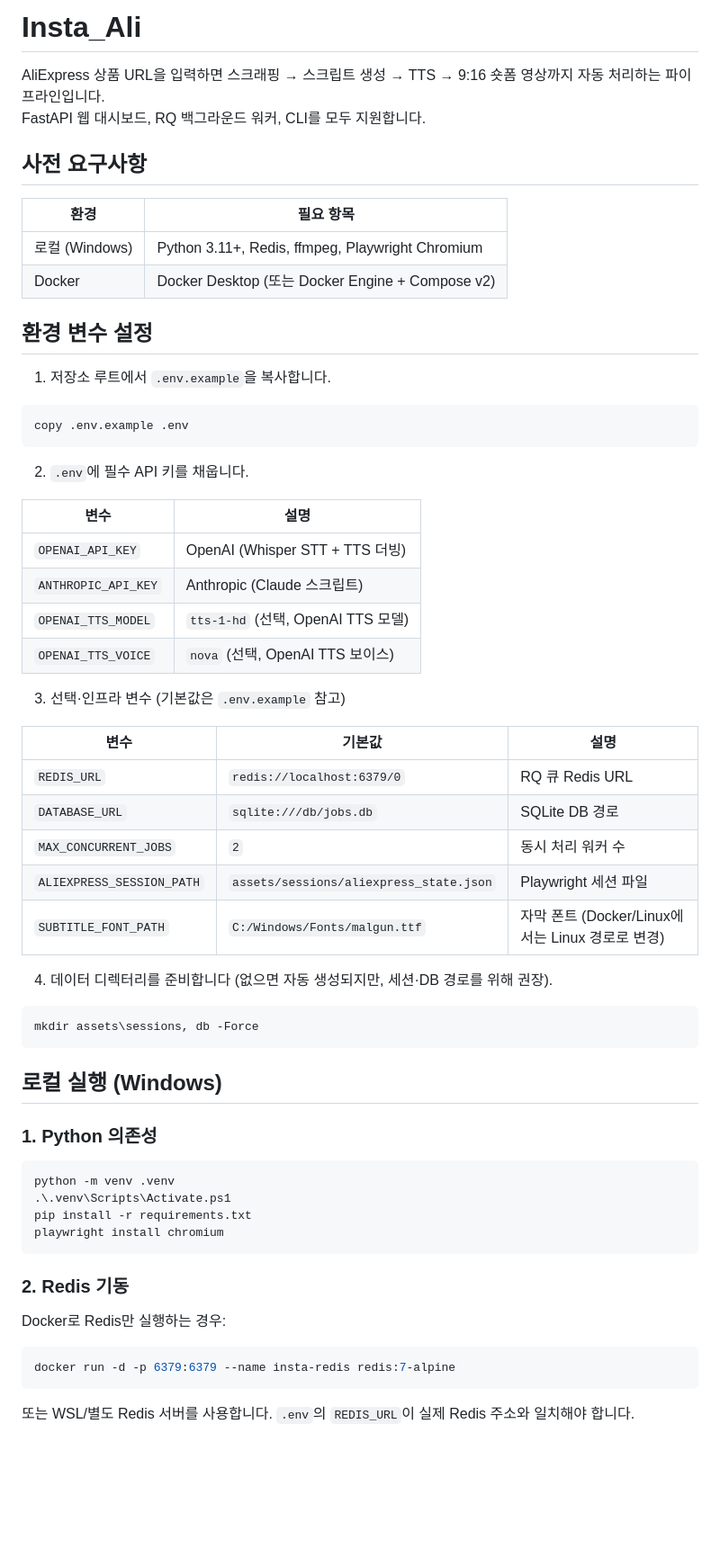
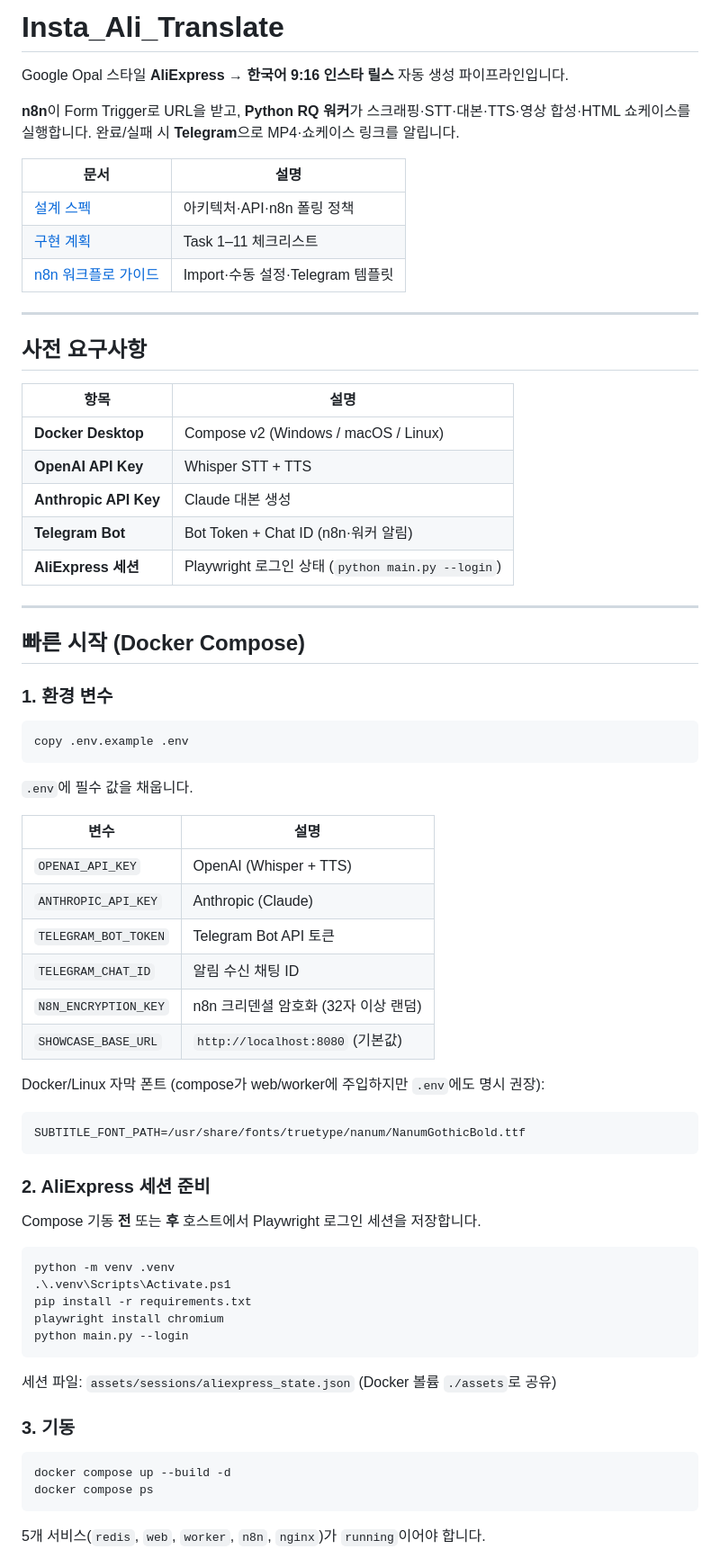
Before and after one commit to koowoojo/Insta_Ali_Translate, a Markdown page: README.md, the part around one of its changes. Shown at 90% size. Drawn GitHub-style; blank space fills up the shorter version.

````diff
--- a/README.md
+++ b/README.md
@@ -1,66 +1,74 @@
-# Insta_Ali
+# Insta_Ali_Translate
 
-AliExpress 상품 URL을 입력하면 스크래핑 → 스크립트 생성 → TTS → 9:16 숏폼 영상까지 자동 처리하는 파이프라인입니다.
-FastAPI 웹 대시보드, RQ 백그라운드 워커, CLI를 모두 지원합니다.
+Google Opal 스타일 **AliExpress → 한국어 9:16 인스타 릴스** 자동 생성 파이프라인입니다.
+
+**n8n**이 Form Trigger로 URL을 받고, **Python RQ 워커**가 스크래핑·STT·대본·TTS·영상 합성·HTML 쇼케이스를 실행합니다. 완료/실패 시 **Telegram**으로 MP4·쇼케이스 링크를 알립니다.
+
+| 문서 | 설명 |
+|------|------|
+| [설계 스펙](docs/superpowers/specs/2026-06-24-n8n-reel-pipeline-design.md) | 아키텍처·API·n8n 폴링 정책 |
+| [구현 계획](docs/superpowers/plans/2026-06-24-n8n-reel-pipeline.md) | Task 1–11 체크리스트 |
+| [n8n 워크플로 가이드](n8n/workflows/README.md) | Import·수동 설정·Telegram 템플릿 |
+
+---
 
 ## 사전 요구사항
 
-| 환경 | 필요 항목 |
-|------|-----------|
-| 로컬 (Windows) | Python 3.11+, Redis, ffmpeg, Playwright Chromium |
-| Docker | Docker Desktop (또는 Docker Engine + Compose v2) |
+| 항목 | 설명 |
+|------|------|
+| **Docker Desktop** | Compose v2 (Windows / macOS / Linux) |
+| **OpenAI API Key** | Whisper STT + TTS |
+| **Anthropic API Key** | Claude 대본 생성 |
+| **Telegram Bot** | Bot Token + Chat ID (n8n·워커 알림) |
+| **AliExpress 세션** | Playwright 로그인 상태 (`python main.py --login`) |
 
-## 환경 변수 설정
+---
 
-1. 저장소 루트에서 `.env.example`을 복사합니다.
+## 빠른 시작 (Docker Compose)
+
+### 1. 환경 변수
 
 ```powershell
 copy .env.example .env
 ```
 
-2. `.env`에 필수 API 키를 채웁니다.
+`.env`에 필수 값을 채웁니다.
 
 | 변수 | 설명 |
 |------|------|
-| `OPENAI_API_KEY` | OpenAI (Whisper STT + TTS 더빙) |
-| `ANTHROPIC_API_KEY` | Anthropic (Claude 스크립트) |
-| `OPENAI_TTS_MODEL` | `tts-1-hd` (선택, OpenAI TTS 모델) |
-| `OPENAI_TTS_VOICE` | `nova` (선택, OpenAI TTS 보이스) |
+| `OPENAI_API_KEY` | OpenAI (Whisper + TTS) |
+| `ANTHROPIC_API_KEY` | Anthropic (Claude) |
+| `TELEGRAM_BOT_TOKEN` | Telegram Bot API 토큰 |
+| `TELEGRAM_CHAT_ID` | 알림 수신 채팅 ID |
+| `N8N_ENCRYPTION_KEY` | n8n 크리덴셜 암호화 (32자 이상 랜덤) |
+| `SHOWCASE_BASE_URL` | `http://localhost:8080` (기본값) |
 
-3. 선택·인프라 변수 (기본값은 `.env.example` 참고)
+Docker/Linux 자막 폰트 (compose가 web/worker에 주입하지만 `.env`에도 명시 권장):
 
-| 변수 | 기본값 | 설명 |
-|------|--------|------|
-| `REDIS_URL` | `redis://localhost:6379/0` | RQ 큐 Redis URL |
-| `DATABASE_URL` | `sqlite:///db/jobs.db` | SQLite DB 경로 |
-| `MAX_CONCURRENT_JOBS` | `2` | 동시 처리 워커 수 |
-| `ALIEXPRESS_SESSION_PATH` | `assets/sessions/aliexpress_state.json` | Playwright 세션 파일 |
-| `SUBTITLE_FONT_PATH` | `C:/Windows/Fonts/malgun.ttf` | 자막 폰트 (Docker/Linux에서는 Linux 경로로 변경) |
-
-4. 데이터 디렉터리를 준비합니다 (없으면 자동 생성되지만, 세션·DB 경로를 위해 권장).
-
-```powershell
-mkdir assets\sessions, db -Force
+```env
+SUBTITLE_FONT_PATH=/usr/share/fonts/truetype/nanum/NanumGothicBold.ttf
 ```
 
-## 로컬 실행 (Windows)
+### 2. AliExpress 세션 준비
 
-### 1. Python 의존성
+Compose 기동 **전** 또는 **후** 호스트에서 Playwright 로그인 세션을 저장합니다.
 
 ```powershell
 python -m venv .venv
 .\.venv\Scripts\Activate.ps1
 pip install -r requirements.txt
 playwright install chromium
+python main.py --login
 ```
 
-### 2. Redis 기동
+세션 파일: `assets/sessions/aliexpress_state.json` (Docker 볼륨 `./assets`로 공유)
 
-Docker로 Redis만 실행하는 경우:
+### 3. 기동
 
 ```powershell
-docker run -d -p 6379:6379 --name insta-redis redis:7-alpine
+docker compose up --build -d
+docker compose ps
 ```
 
-또는 WSL/별도 Redis 서버를 사용합니다. `.env`의 `REDIS_URL`이 실제 Redis 주소와 일치해야 합니다.
+5개 서비스(`redis`, `web`, `worker`, `n8n`, `nginx`)가 `running`이어야 합니다.
 
````
Also changed, not shown: other parts of README.md (+116 -59 lines), walkthrough.md (+46 -0 lines).
